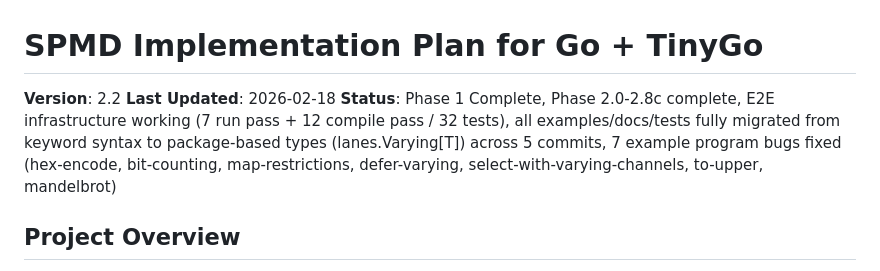
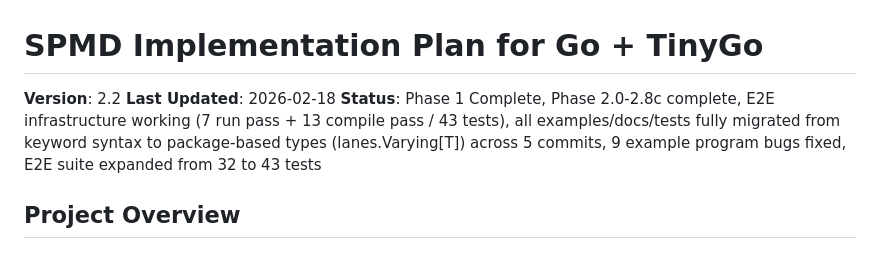
Before and after one commit to Bluebugs/go-spmd, a Markdown page: PLAN.md, the part around the change. GitHub-like rendering.

Commit message:
docs: update PLAN.md with E2E test suite expansion results
Updated status line to reflect expanded E2E test suite:
- Increased from 32 to 43 total tests
- 13 compile pass (up from 12)
- Clarified example program bug fixes from 7 to 9 fixed
- Test suite now covers broader range of SPMD patterns and edge cases

Co-Authored-By: Claude Opus 4.6 <noreply@anthropic.com>

```diff
--- a/PLAN.md
+++ b/PLAN.md
@@ -2,7 +2,7 @@
 
 **Version**: 2.2
 **Last Updated**: 2026-02-18
-**Status**: Phase 1 Complete, Phase 2.0-2.8c complete, E2E infrastructure working (7 run pass + 12 compile pass / 32 tests), all examples/docs/tests fully migrated from keyword syntax to package-based types (lanes.Varying[T]) across 5 commits, 7 example program bugs fixed (hex-encode, bit-counting, map-restrictions, defer-varying, select-with-varying-channels, to-upper, mandelbrot)
+**Status**: Phase 1 Complete, Phase 2.0-2.8c complete, E2E infrastructure working (7 run pass + 13 compile pass / 43 tests), all examples/docs/tests fully migrated from keyword syntax to package-based types (lanes.Varying[T]) across 5 commits, 9 example program bugs fixed, E2E suite expanded from 32 to 43 tests
 
 ## Project Overview
 
```
